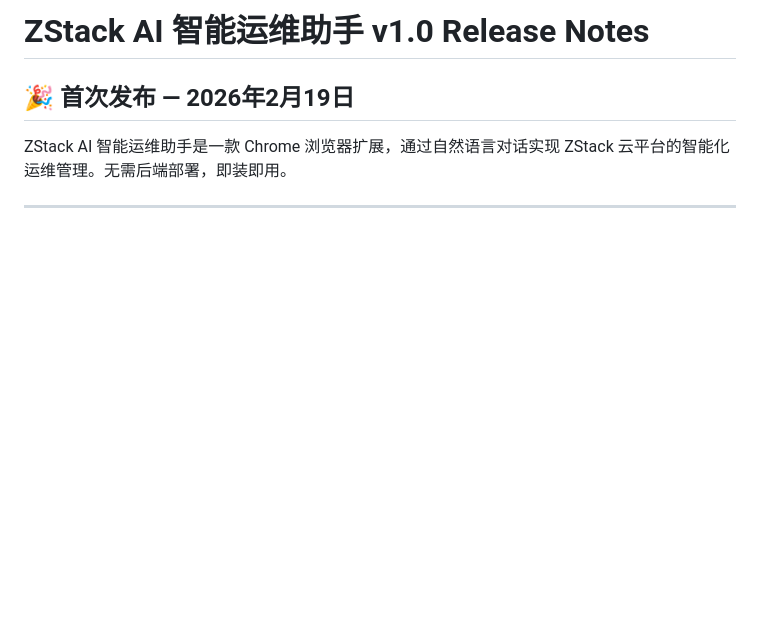
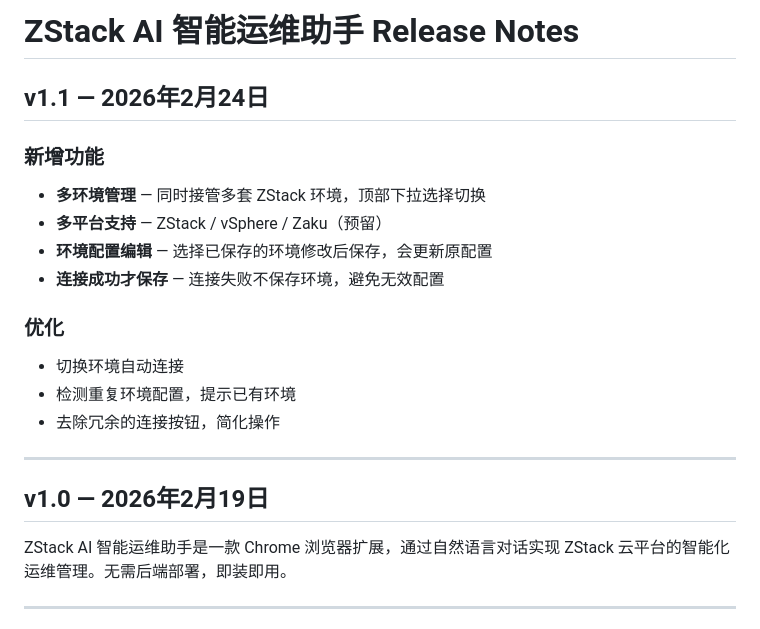
Before and after one commit to HeyMax/zstack-ai-assistant, a Markdown page: RELEASE.md, the part around the change. Drawn GitHub-style; blank space fills up the shorter version.

```diff
--- a/RELEASE.md
+++ b/RELEASE.md
@@ -1,6 +1,21 @@
-# ZStack AI 智能运维助手 v1.0 Release Notes
+# ZStack AI 智能运维助手 Release Notes
 
-## 🎉 首次发布 — 2026年2月19日
+## v1.1 — 2026年2月24日
+
+### 新增功能
+- **多环境管理** — 同时接管多套 ZStack 环境，顶部下拉选择切换
+- **多平台支持** — ZStack / vSphere / Zaku（预留）
+- **环境配置编辑** — 选择已保存的环境修改后保存，会更新原配置
+- **连接成功才保存** — 连接失败不保存环境，避免无效配置
+
+### 优化
+- 切换环境自动连接
+- 检测重复环境配置，提示已有环境
+- 去除冗余的连接按钮，简化操作
+
+---
+
+## v1.0 — 2026年2月19日
 
 ZStack AI 智能运维助手是一款 Chrome 浏览器扩展，通过自然语言对话实现 ZStack 云平台的智能化运维管理。无需后端部署，即装即用。
 
```
Also changed, not shown: README.md (+2 -1 lines).
